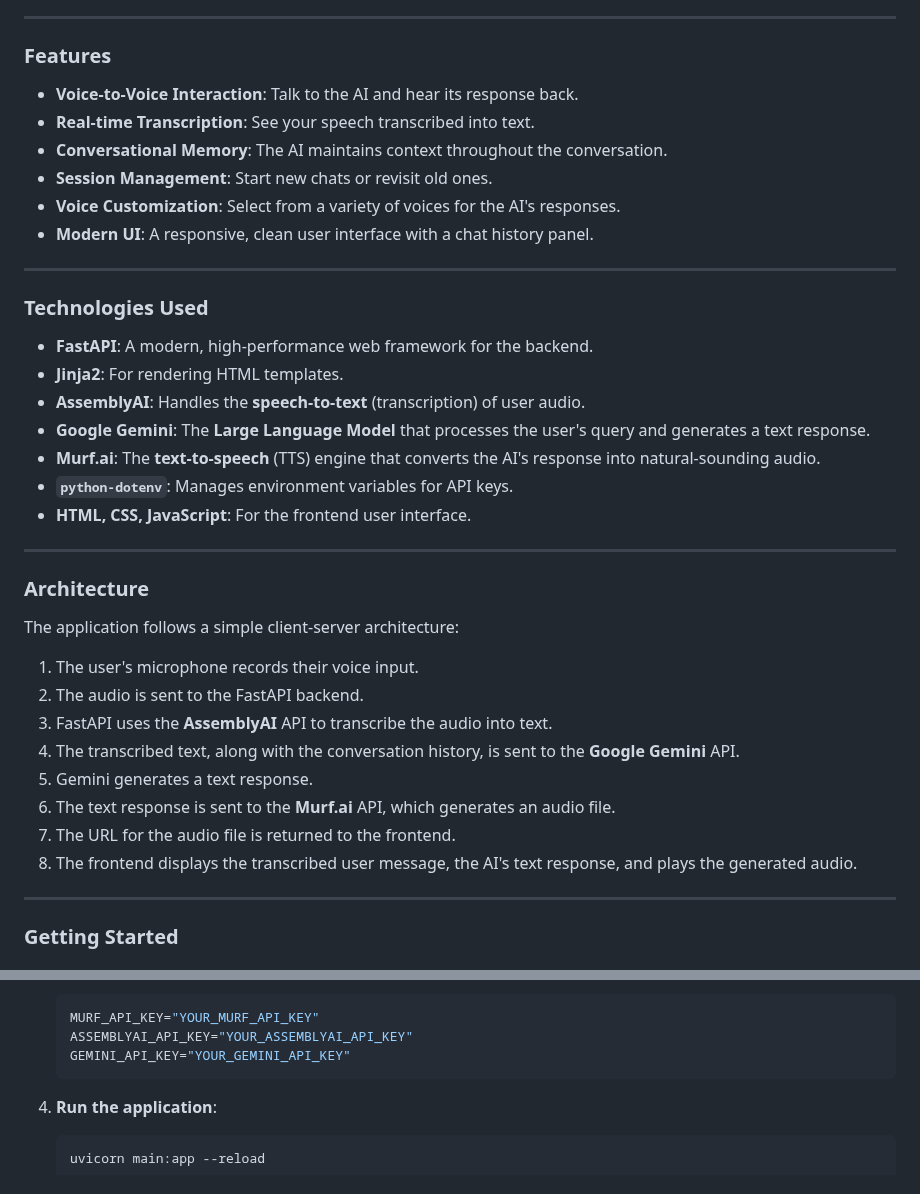
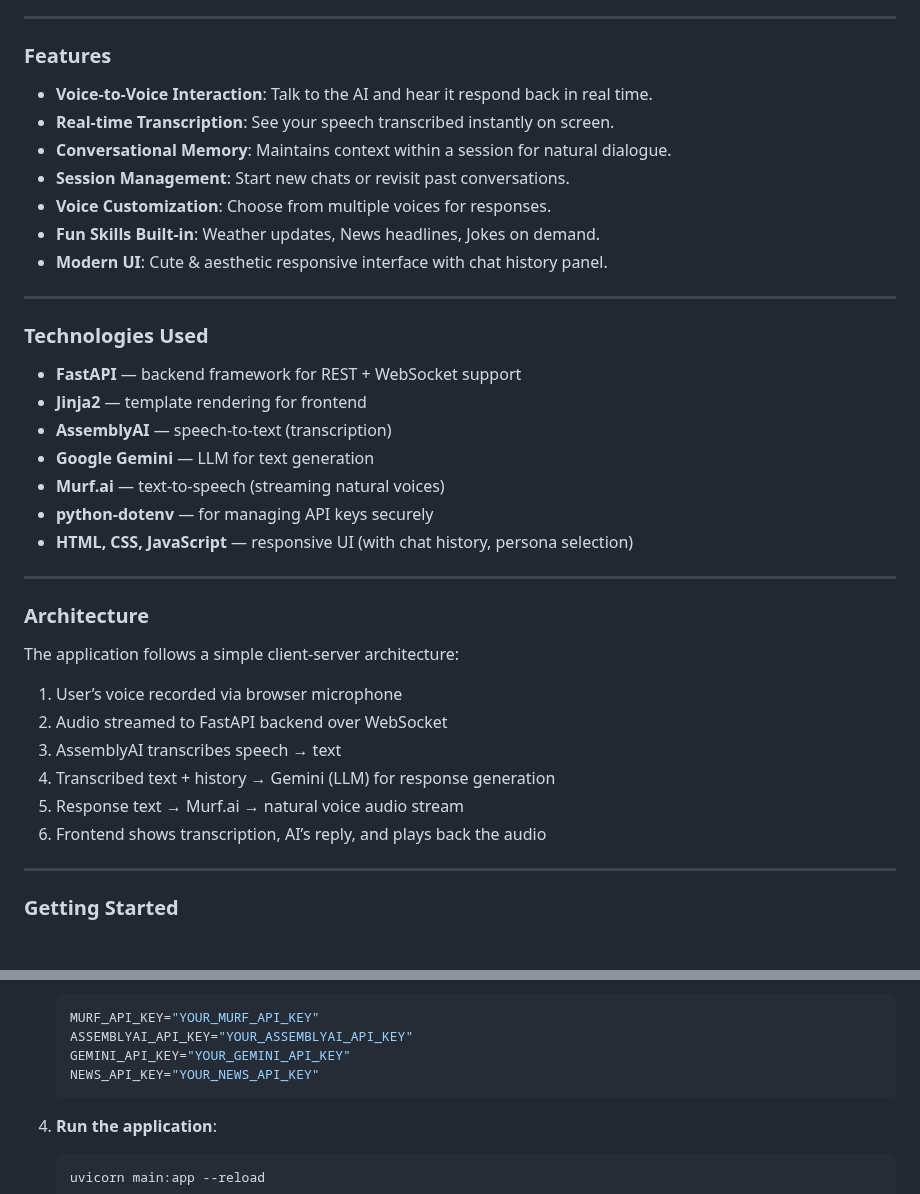
Before and after one commit to Yasaswini38/Vakya-AI, a Markdown page: readme.md, 2 parts joined by grey strips. GitHub-like rendering.

Commit message:
Upupdate readme.md

````diff
--- a/readme.md
+++ b/readme.md
@@ -9,24 +9,25 @@ That’s **Vākya** , a full loop of human-like conversation, built with **Pytho
 
 ### Features
 
-* **Voice-to-Voice Interaction**: Talk to the AI and hear its response back.
-* **Real-time Transcription**: See your speech transcribed into text.
-* **Conversational Memory**: The AI maintains context throughout the conversation.
-* **Session Management**: Start new chats or revisit old ones.
-* **Voice Customization**: Select from a variety of voices for the AI's responses.
-* **Modern UI**: A responsive, clean user interface with a chat history panel.
+* **Voice-to-Voice Interaction**: Talk to the AI and hear it respond back in real time.
+* **Real-time Transcription**: See your speech transcribed instantly on screen.
+* **Conversational Memory**: Maintains context within a session for natural dialogue.
+* **Session Management**: Start new chats or revisit past conversations.
+* **Voice Customization**: Choose from multiple voices for responses.
+* **Fun Skills Built-in**: Weather updates, News headlines, Jokes on demand.
+* **Modern UI**: Cute & aesthetic responsive interface with chat history panel.
 
 ***
 
 ### Technologies Used
 
-* **FastAPI**: A modern, high-performance web framework for the backend.
-* **Jinja2**: For rendering HTML templates.
-* **AssemblyAI**: Handles the **speech-to-text** (transcription) of user audio.
-* **Google Gemini**: The **Large Language Model** that processes the user's query and generates a text response.
-* **Murf.ai**: The **text-to-speech** (TTS) engine that converts the AI's response into natural-sounding audio.
-* **`python-dotenv`**: Manages environment variables for API keys.
-* **HTML, CSS, JavaScript**: For the frontend user interface.
+* **FastAPI** — backend framework for REST + WebSocket support
+* **Jinja2** — template rendering for frontend
+* **AssemblyAI** — speech-to-text (transcription)
+* **Google Gemini** — LLM for text generation
+* **Murf.ai** — text-to-speech (streaming natural voices)
+* **python-dotenv** — for managing API keys securely
+* **HTML, CSS, JavaScript** — responsive UI (with chat history, persona selection)
 
 ***
 
@@ -34,14 +35,12 @@ That’s **Vākya** , a full loop of human-like conversation, built with **Pytho
 
 The application follows a simple client-server architecture:
 
-1.  The user's microphone records their voice input.
-2.  The audio is sent to the FastAPI backend.
-3.  FastAPI uses the **AssemblyAI** API to transcribe the audio into text.
-4.  The transcribed text, along with the conversation history, is sent to the **Google Gemini** API.
-5.  Gemini generates a text response.
-6.  The text response is sent to the **Murf.ai** API, which generates an audio file.
-7.  The URL for the audio file is returned to the frontend.
-8.  The frontend displays the transcribed user message, the AI's text response, and plays the generated audio.
+1. User’s voice recorded via browser microphone
+2. Audio streamed to FastAPI backend over WebSocket
+3. AssemblyAI transcribes speech → text
+4. Transcribed text + history → Gemini (LLM) for response generation
+5. Response text → Murf.ai → natural voice audio stream
+6. Frontend shows transcription, AI’s reply, and plays back the audio
 
 ***
 
@@ -72,6 +71,7 @@ The application follows a simple client-server architecture:
     MURF_API_KEY="YOUR_MURF_API_KEY"
     ASSEMBLYAI_API_KEY="YOUR_ASSEMBLYAI_API_KEY"
     GEMINI_API_KEY="YOUR_GEMINI_API_KEY"
+    NEWS_API_KEY="YOUR_NEWS_API_KEY"
     ```
 
 4.  **Run the application**:
````
